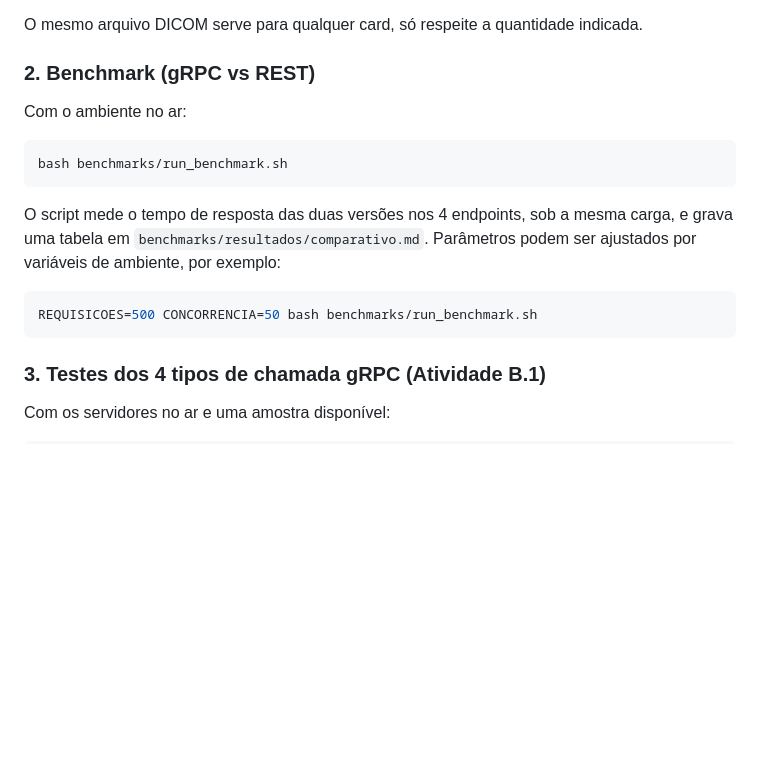
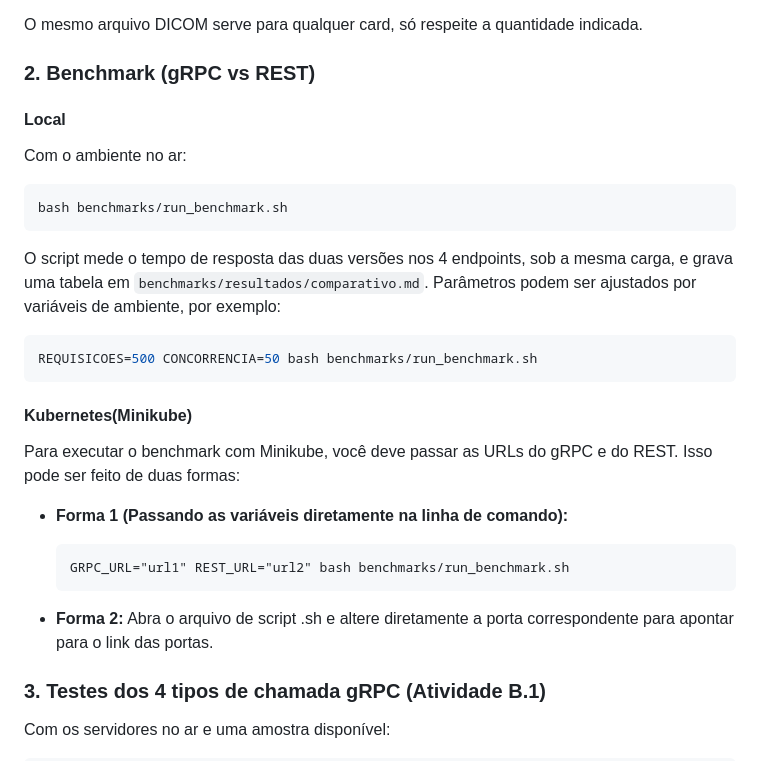
Before and after one commit to lucasarruda9/PSPD, a Markdown page: README.md, the part around the change. GitHub-like rendering; blank space fills up the shorter version.

Commit message:
adiciona exec benchmark via minikube

````diff
--- a/README.md
+++ b/README.md
@@ -139,6 +139,8 @@ O mesmo arquivo DICOM serve para qualquer card, só respeite a quantidade indica
 
 ### 2. Benchmark (gRPC vs REST)
 
+#### Local
+
 Com o ambiente no ar:
 
 ```bash
@@ -150,6 +152,17 @@ O script mede o tempo de resposta das duas versões nos 4 endpoints, sob a mesma
 ```bash
 REQUISICOES=500 CONCORRENCIA=50 bash benchmarks/run_benchmark.sh
 ```
+
+#### Kubernetes(Minikube)
+
+Para executar o benchmark com Minikube, você deve passar as URLs do gRPC e do REST. Isso pode ser feito de duas formas:
+
+* **Forma 1 (Passando as variáveis diretamente na linha de comando):**
+
+      GRPC_URL="url1" REST_URL="url2" bash benchmarks/run_benchmark.sh
+
+* **Forma 2:**
+  Abra o arquivo de script .sh e altere diretamente a porta correspondente para apontar para o link das portas.
 
 ### 3. Testes dos 4 tipos de chamada gRPC (Atividade B.1)
 
````
